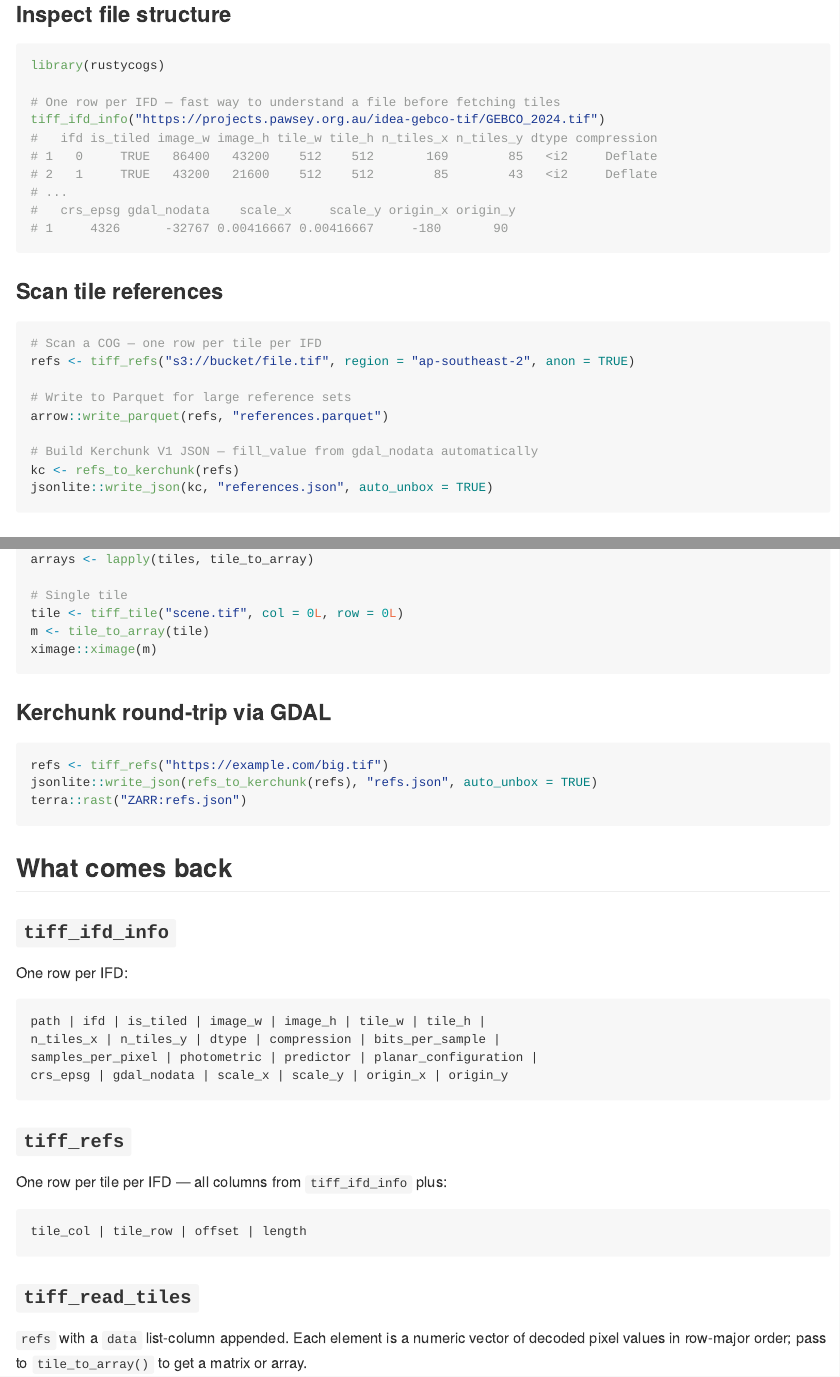
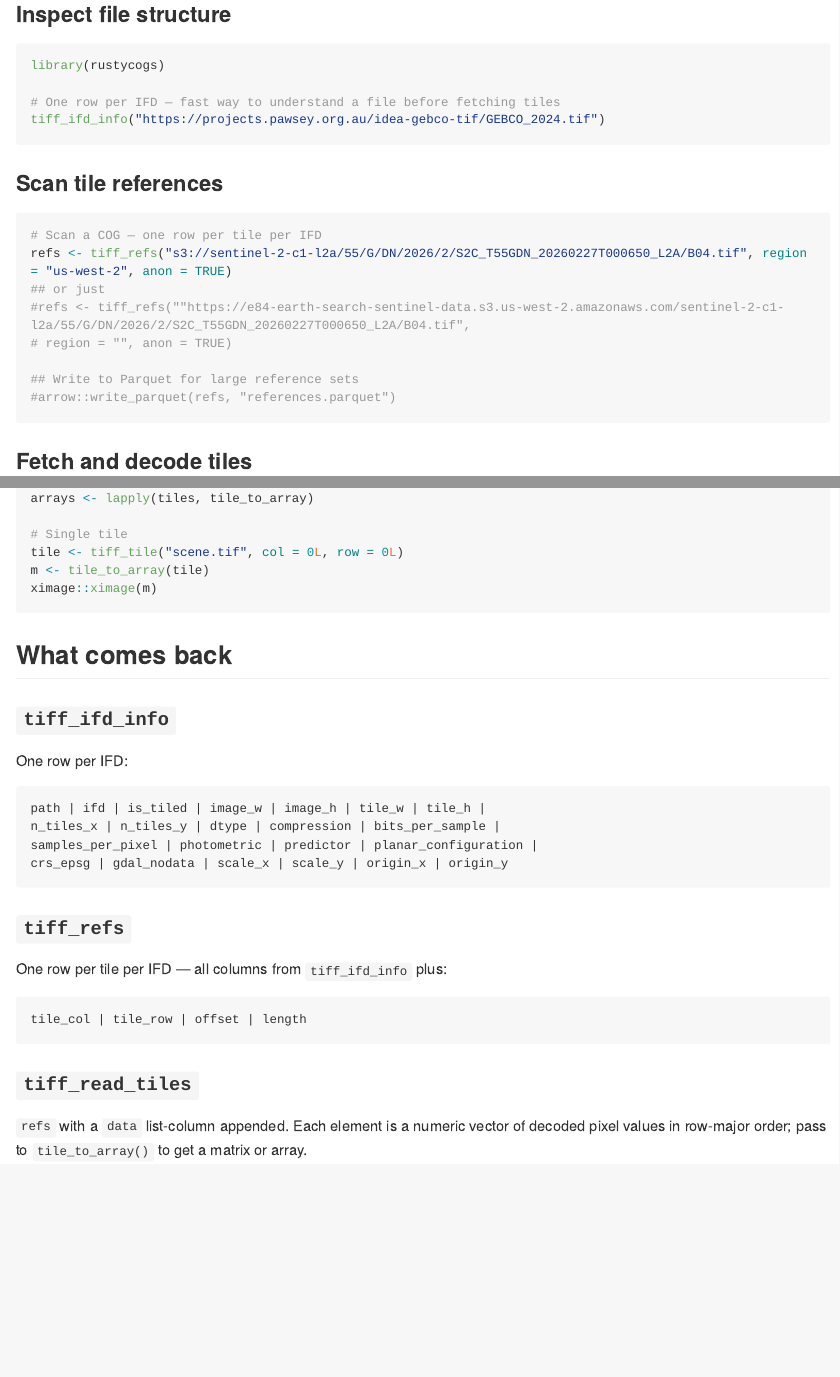
Before and after one commit to mdsumner/rustycogs, an R Markdown document (README.Rmd): the page in a window 1100 px wide, from 640 px down, and a second part further down, joined at a grey line. Rendered offline with R 4.5, knitr and Pandoc, with nearby package versions; the code chunks are not run, so their results and figures are left out; long lines of code are wrapped; badge pictures from the web are left out.

Commit message:
news and readme, hide kerchunk

````diff
--- a/README.Rmd
+++ b/README.Rmd
@@ -48,31 +48,27 @@ install.packages("rustycogs", repos = "https://hypertidy.r-universe.dev")
 
 ### Inspect file structure
 
-```r
+```{r gebco}
 library(rustycogs)
 
 # One row per IFD — fast way to understand a file before fetching tiles
 tiff_ifd_info("https://projects.pawsey.org.au/idea-gebco-tif/GEBCO_2024.tif")
-#   ifd is_tiled image_w image_h tile_w tile_h n_tiles_x n_tiles_y dtype compression
-# 1   0     TRUE   86400   43200    512    512       169        85   <i2     Deflate
-# 2   1     TRUE   43200   21600    512    512        85        43   <i2     Deflate
-# ...
-#   crs_epsg gdal_nodata    scale_x     scale_y origin_x origin_y
-# 1     4326      -32767 0.00416667 0.00416667     -180       90
+
 ```
 
 ### Scan tile references
 
-```r
+```{r s3}
 # Scan a COG — one row per tile per IFD
-refs <- tiff_refs("s3://bucket/file.tif", region = "ap-southeast-2", anon = TRUE)
+refs <- tiff_refs("s3://sentinel-2-c1-l2a/55/G/DN/2026/2/S2C_T55GDN_20260227T000650_L2A/B04.tif", region = "us-west-2", anon = TRUE)
+## or just
+#refs <- tiff_refs(""https://e84-earth-search-sentinel-data.s3.us-west-2.amazonaws.com/sentinel-2-c1-l2a/55/G/DN/2026/2/S2C_T55GDN_20260227T000650_L2A/B04.tif",
+# region = "", anon = TRUE)
 
-# Write to Parquet for large reference sets
-arrow::write_parquet(refs, "references.parquet")
+## Write to Parquet for large reference sets
+#arrow::write_parquet(refs, "references.parquet")
 
-# Build Kerchunk V1 JSON — fill_value from gdal_nodata automatically
-kc <- refs_to_kerchunk(refs)
-jsonlite::write_json(kc, "references.json", auto_unbox = TRUE)
+
 ```
 
 ### Fetch and decode tiles
@@ -93,13 +89,6 @@ m <- tile_to_array(tile)
 ximage::ximage(m)
 ```
 
-### Kerchunk round-trip via GDAL
-
-```r
-refs <- tiff_refs("https://example.com/big.tif")
-jsonlite::write_json(refs_to_kerchunk(refs), "refs.json", auto_unbox = TRUE)
-terra::rast("ZARR:refs.json")
-```
 
 ## What comes back
 
````
Also changed, not shown: NEWS.md (+2 -0 lines), R/kerchunk.R (+3 -1 lines), README.md.
